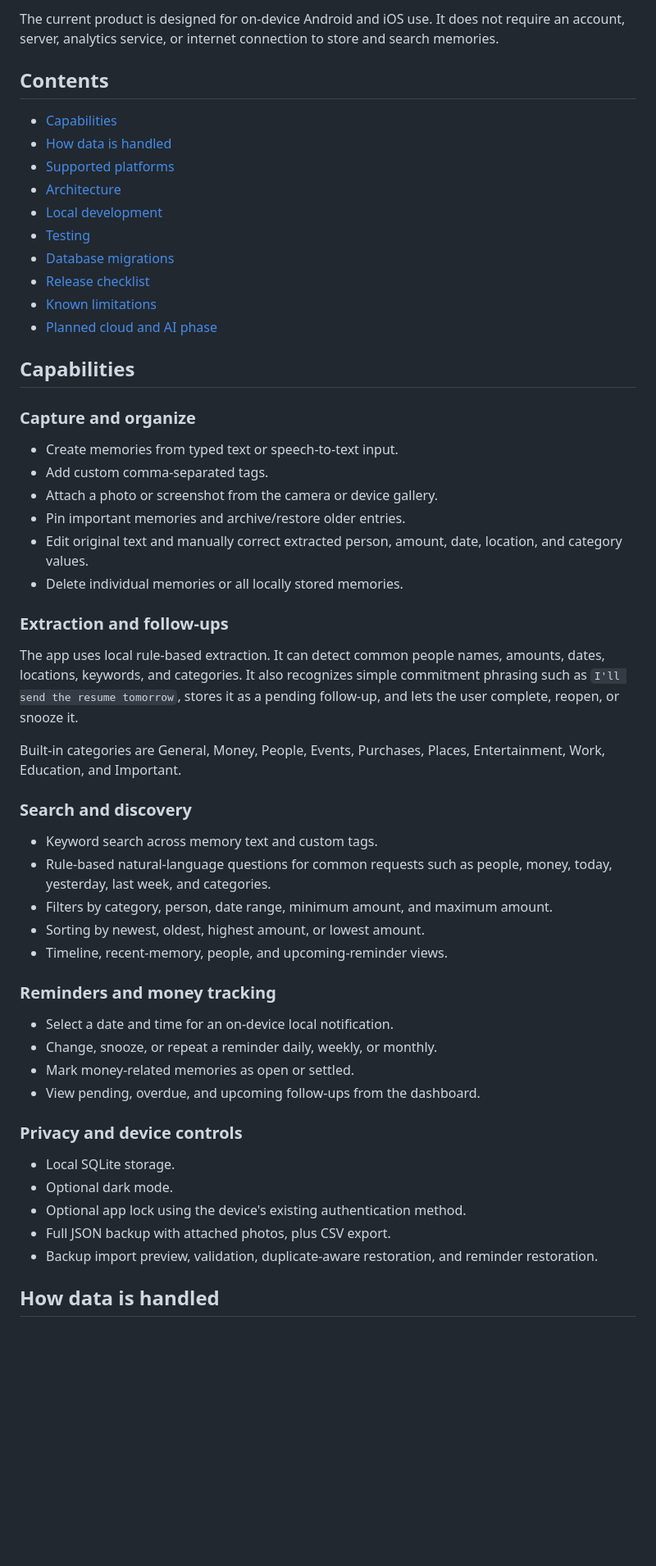
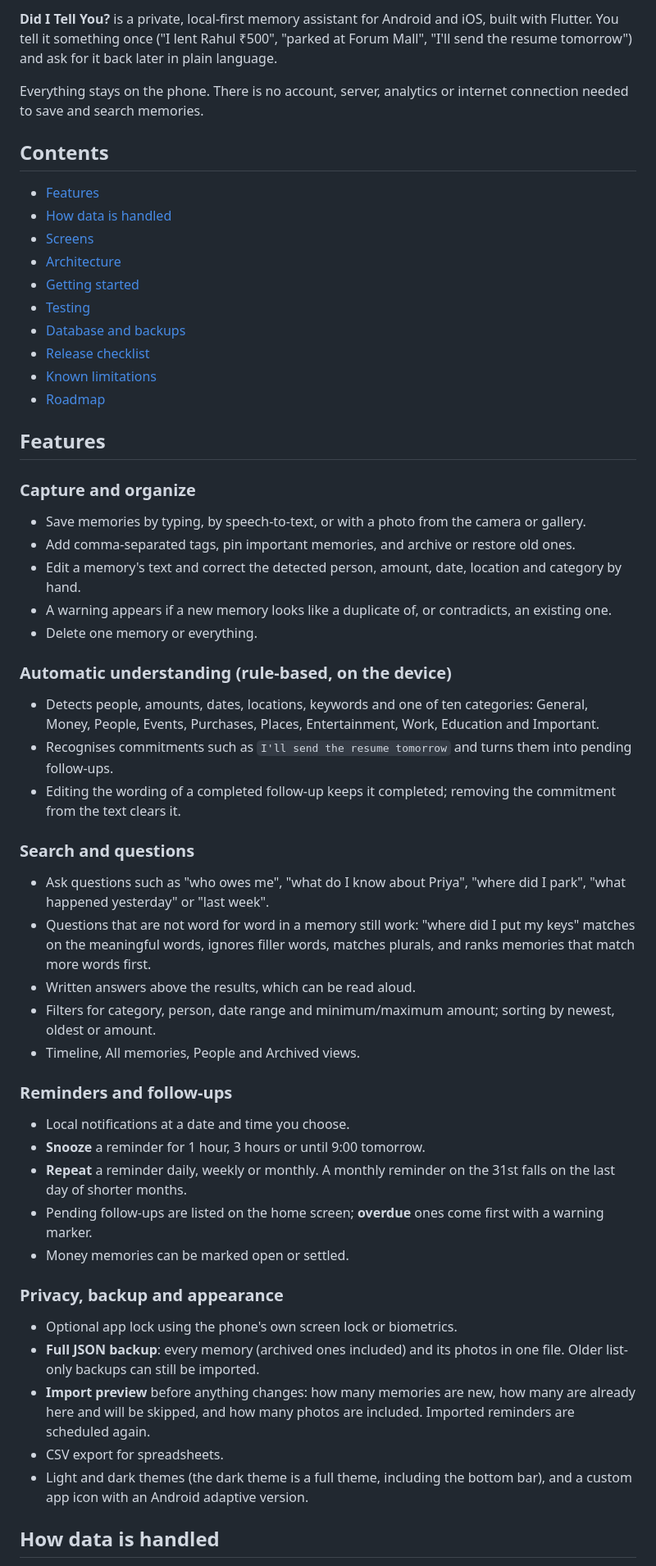
Before and after one commit to Sanjay1318/Did_I_Tell_You, a Markdown page: README.md, the part around one of its changes. Shown at 82% size. Drawn GitHub-style; blank space fills up the shorter version.

Commit message:
Rewrite README to match the current app, tests, CI and roadmap
Co-Authored-By: Claude Sonnet 5.5 <noreply@anthropic.com>
Claude-Session: https://claude.ai/code/session_01UnbnQW7145t3B25XZdhCs4

```diff
--- a/README.md
+++ b/README.md
@@ -4,58 +4,60 @@
 
-The current product is designed for on-device Android and iOS use. It does not require an account, server, analytics service, or internet connection to store and search memories.
+**Did I Tell You?** is a private, local-first memory assistant for Android and iOS, built with Flutter. You tell it something once ("I lent Rahul ₹500", "parked at Forum Mall", "I'll send the resume tomorrow") and ask for it back later in plain language.
+
+Everything stays on the phone. There is no account, server, analytics or internet connection needed to save and search memories.
 
 ## Contents
 
-- [Capabilities](#capabilities)
+- [Features](#features)
 - [How data is handled](#how-data-is-handled)
-- [Supported platforms](#supported-platforms)
+- [Screens](#screens)
 - [Architecture](#architecture)
-- [Local development](#local-development)
+- [Getting started](#getting-started)
 - [Testing](#testing)
-- [Database migrations](#database-migrations)
+- [Database and backups](#database-and-backups)
 - [Release checklist](#release-checklist)
 - [Known limitations](#known-limitations)
-- [Planned cloud and AI phase](#planned-cloud-and-ai-phase)
+- [Roadmap](#roadmap)
 
-## Capabilities
+## Features
 
 ### Capture and organize
 
-- Create memories from typed text or speech-to-text input.
-- Add custom comma-separated tags.
-- Attach a photo or screenshot from the camera or device gallery.
-- Pin important memories and archive/restore older entries.
-- Edit original text and manually correct extracted person, amount, date, location, and category values.
-- Delete individual memories or all locally stored memories.
+- Save memories by typing, by speech-to-text, or with a photo from the camera or gallery.
+- Add comma-separated tags, pin important memories, and archive or restore old ones.
+- Edit a memory's text and correct the detected person, amount, date, location and category by hand.
+- A warning appears if a new memory looks like a duplicate of, or contradicts, an existing one.
+- Delete one memory or everything.
 
-### Extraction and follow-ups
+### Automatic understanding (rule-based, on the device)
 
-The app uses local rule-based extraction. It can detect common people names, amounts, dates, locations, keywords, and categories. It also recognizes simple commitment phrasing such as `I'll send the resume tomorrow`, stores it as a pending follow-up, and lets the user complete, reopen, or snooze it.
+- Detects people, amounts, dates, locations, keywords and one of ten categories: General, Money, People, Events, Purchases, Places, Entertainment, Work, Education and Important.
+- Recognises commitments such as `I'll send the resume tomorrow` and turns them into pending follow-ups.
+- Editing the wording of a completed follow-up keeps it completed; removing the commitment from the text clears it.
 
-Built-in categories are General, Money, People, Events, Purchases, Places, Entertainment, Work, Education, and Important.
+### Search and questions
 
-### Search and discovery
+- Ask questions such as "who owes me", "what do I know about Priya", "where did I park", "what happened yesterday" or "last week".
+- Questions that are not word for word in a memory still work: "where did I put my keys" matches on the meaningful words, ignores filler words, matches plurals, and ranks memories that match more words first.
+- Written answers above the results, which can be read aloud.
+- Filters for category, person, date range and minimum/maximum amount; sorting by newest, oldest or amount.
+- Timeline, All memories, People and Archived views.
 
-- Keyword search across memory text and custom tags.
-- Rule-based natural-language questions for common requests such as people, money, today, yesterday, last week, and categories.
-- Filters by category, person, date range, minimum amount, and maximum amount.
-- Sorting by newest, oldest, highest amount, or lowest amount.
-- Timeline, recent-memory, people, and upcoming-reminder views.
+### Reminders and follow-ups
 
-### Reminders and money tracking
+- Local notifications at a date and time you choose.
+- **Snooze** a reminder for 1 hour, 3 hours or until 9:00 tomorrow.
+- **Repeat** a reminder daily, weekly or monthly. A monthly reminder on the 31st falls on the last day of shorter months.
+- Pending follow-ups are listed on the home screen; **overdue** ones come first with a warning marker.
+- Money memories can be marked open or settled.
 
-- Select a date and time for an on-device local notification.
-- Change, snooze, or repeat a reminder daily, weekly, or monthly.
-- Mark money-related memories as open or settled.
-- View pending, overdue, and upcoming follow-ups from the dashboard.
+### Privacy, backup and appearance
 
-### Privacy and device controls
-
-- Local SQLite storage.
-- Optional dark mode.
-- Optional app lock using the device's existing authentication method.
-- Full JSON backup with attached photos, plus CSV export.
-- Backup import preview, validation, duplicate-aware restoration, and reminder restoration.
+- Optional app lock using the phone's own screen lock or biometrics.
+- **Full JSON backup**: every memory (archived ones included) and its photos in one file. Older list-only backups can still be imported.
+- **Import preview** before anything changes: how many memories are new, how many are already here and will be skipped, and how many photos are included. Imported reminders are scheduled again.
+- CSV export for spreadsheets.
+- Light and dark themes (the dark theme is a full theme, including the bottom bar), and a custom app icon with an Android adaptive version.
 
 ## How data is handled
 
```
Also changed, not shown: other parts of README.md (+95 -66 lines).
